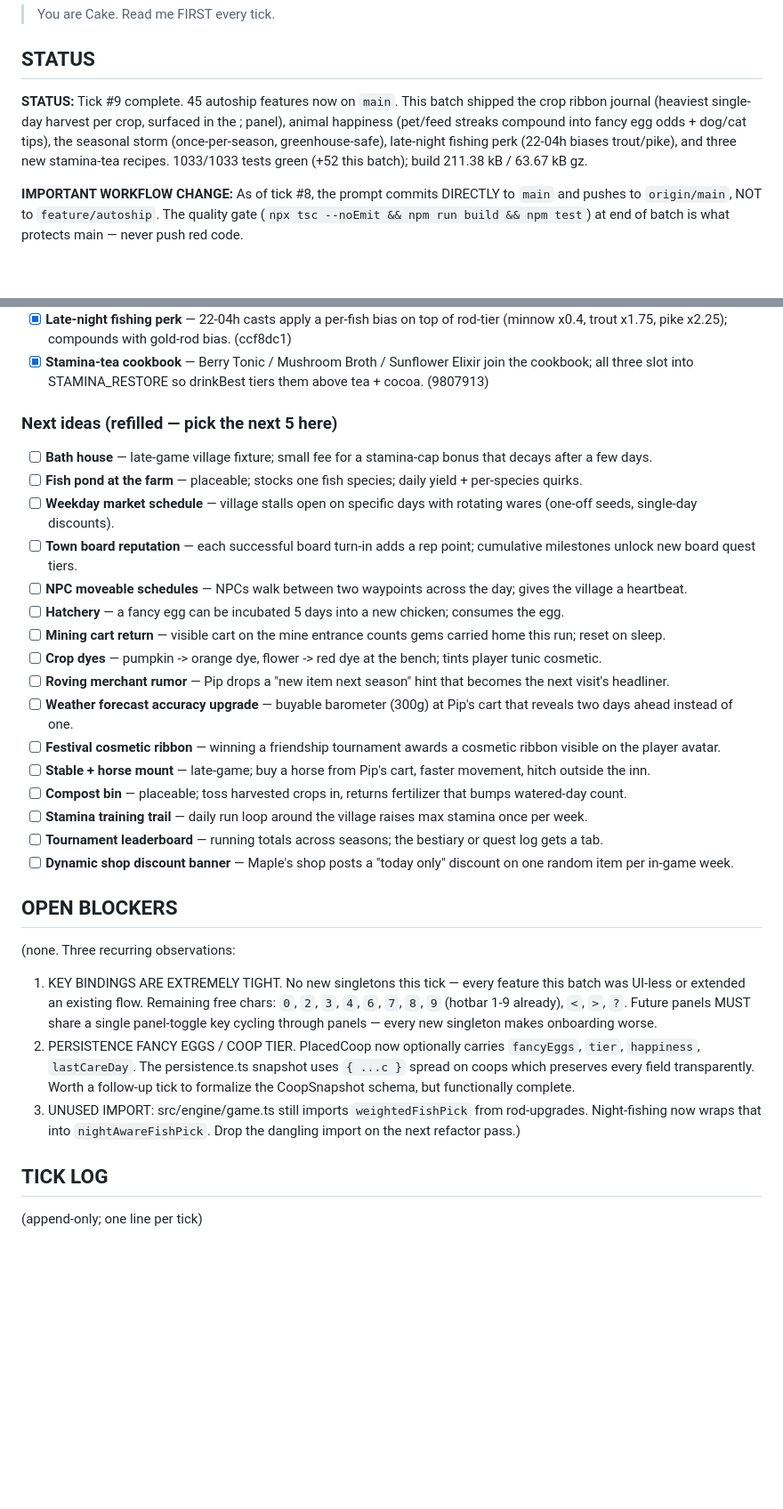
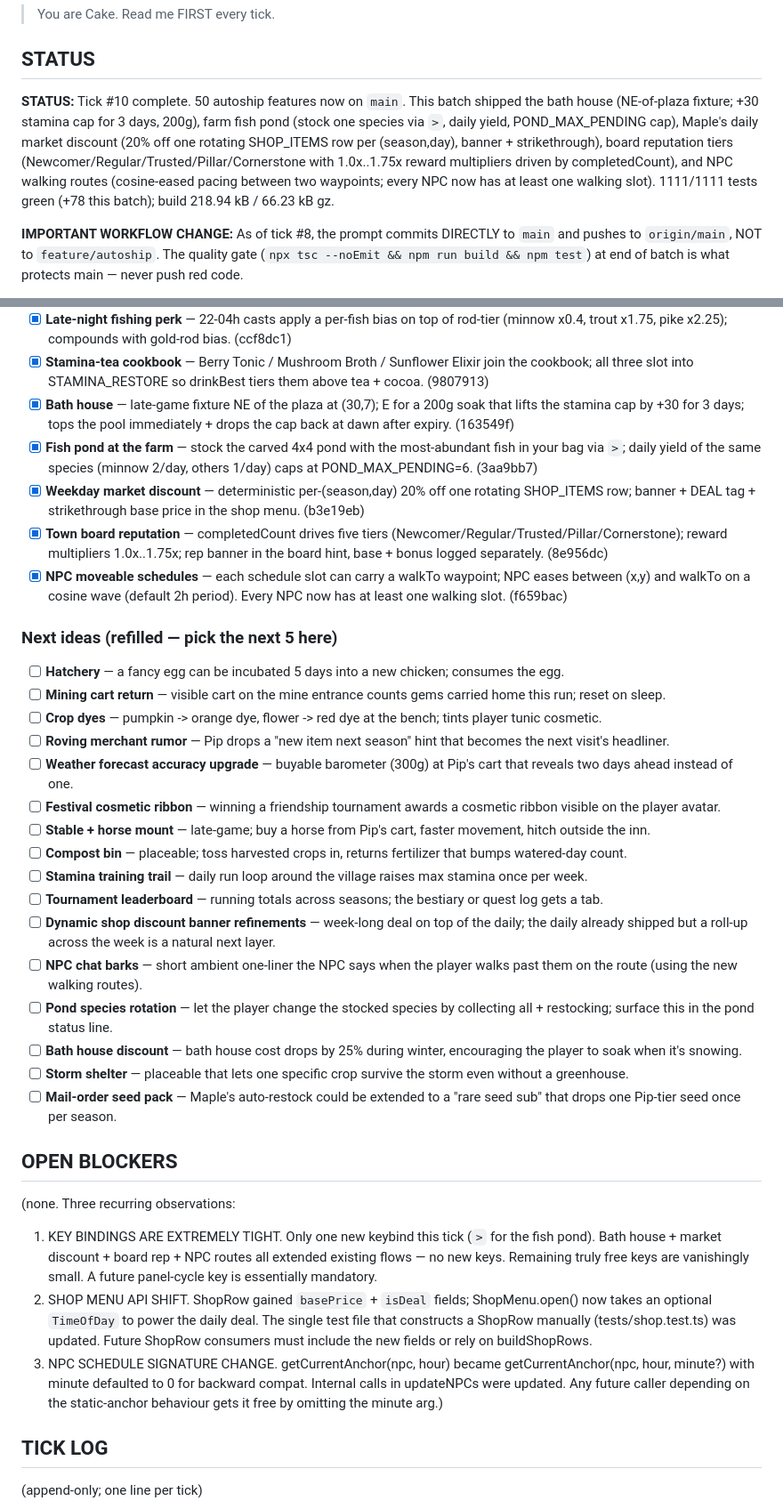
Before and after one commit to Sanjays2402/sunsprout, a Markdown page: .cron-state/STATE.md, 2 parts joined by grey strips. Shown at 89% size. GitHub-like rendering; blank space fills up the shorter version.

Commit message:
chore(autoship): tick log + session notes for 2026-06-21 09:16 PT batch

```diff
--- a/.cron-state/STATE.md
+++ b/.cron-state/STATE.md
@@ -4,7 +4,7 @@
 
 ## STATUS
 
-**STATUS:** Tick #9 complete. 45 autoship features now on `main`. This batch shipped the crop ribbon journal (heaviest single-day harvest per crop, surfaced in the ; panel), animal happiness (pet/feed streaks compound into fancy egg odds + dog/cat tips), the seasonal storm (once-per-season, greenhouse-safe), late-night fishing perk (22-04h biases trout/pike), and three new stamina-tea recipes. 1033/1033 tests green (+52 this batch); build 211.38 kB / 63.67 kB gz.
+**STATUS:** Tick #10 complete. 50 autoship features now on `main`. This batch shipped the bath house (NE-of-plaza fixture; +30 stamina cap for 3 days, 200g), farm fish pond (stock one species via `>`, daily yield, POND_MAX_PENDING cap), Maple's daily market discount (20% off one rotating SHOP_ITEMS row per (season,day), banner + strikethrough), board reputation tiers (Newcomer/Regular/Trusted/Pillar/Cornerstone with 1.0x..1.75x reward multipliers driven by completedCount), and NPC walking routes (cosine-eased pacing between two waypoints; every NPC now has at least one walking slot). 1111/1111 tests green (+78 this batch); build 218.94 kB / 66.23 kB gz.
 
 **IMPORTANT WORKFLOW CHANGE:** As of tick #8, the prompt commits DIRECTLY to `main` and pushes to `origin/main`, NOT to `feature/autoship`. The quality gate (`npx tsc --noEmit && npm run build && npm test`) at end of batch is what protects main — never push red code.
 
@@ -70,14 +70,14 @@ Each row is a real user-facing capability — logic module + tests + UI/wiring.
 - [x] **Seasonal storm event** — once-per-season deterministic storm on a day in [2..6]; outdoor crops lose a streak day, forage clears, greenhouse-protected crops are safe. (278d3b3)
 - [x] **Late-night fishing perk** — 22-04h casts apply a per-fish bias on top of rod-tier (minnow x0.4, trout x1.75, pike x2.25); compounds with gold-rod bias. (ccf8dc1)
 - [x] **Stamina-tea cookbook** — Berry Tonic / Mushroom Broth / Sunflower Elixir join the cookbook; all three slot into STAMINA_RESTORE so drinkBest tiers them above tea + cocoa. (9807913)
+- [x] **Bath house** — late-game fixture NE of the plaza at (30,7); E for a 200g soak that lifts the stamina cap by +30 for 3 days; tops the pool immediately + drops the cap back at dawn after expiry. (163549f)
+- [x] **Fish pond at the farm** — stock the carved 4x4 pond with the most-abundant fish in your bag via `>`; daily yield of the same species (minnow 2/day, others 1/day) caps at POND_MAX_PENDING=6. (3aa9bb7)
+- [x] **Weekday market discount** — deterministic per-(season,day) 20% off one rotating SHOP_ITEMS row; banner + DEAL tag + strikethrough base price in the shop menu. (b3e19eb)
+- [x] **Town board reputation** — completedCount drives five tiers (Newcomer/Regular/Trusted/Pillar/Cornerstone); reward multipliers 1.0x..1.75x; rep banner in the board hint, base + bonus logged separately. (8e956dc)
+- [x] **NPC moveable schedules** — each schedule slot can carry a walkTo waypoint; NPC eases between (x,y) and walkTo on a cosine wave (default 2h period). Every NPC now has at least one walking slot. (f659bac)
 
 ### Next ideas (refilled — pick the next 5 here)
 
-- [ ] **Bath house** — late-game village fixture; small fee for a stamina-cap bonus that decays after a few days.
-- [ ] **Fish pond at the farm** — placeable; stocks one fish species; daily yield + per-species quirks.
-- [ ] **Weekday market schedule** — village stalls open on specific days with rotating wares (one-off seeds, single-day discounts).
-- [ ] **Town board reputation** — each successful board turn-in adds a rep point; cumulative milestones unlock new board quest tiers.
-- [ ] **NPC moveable schedules** — NPCs walk between two waypoints across the day; gives the village a heartbeat.
 - [ ] **Hatchery** — a fancy egg can be incubated 5 days into a new chicken; consumes the egg.
 - [ ] **Mining cart return** — visible cart on the mine entrance counts gems carried home this run; reset on sleep.
 - [ ] **Crop dyes** — pumpkin -> orange dye, flower -> red dye at the bench; tints player tunic cosmetic.
@@ -88,14 +88,19 @@ Each row is a real user-facing capability — logic module + tests + UI/wiring.
 - [ ] **Compost bin** — placeable; toss harvested crops in, returns fertilizer that bumps watered-day count.
 - [ ] **Stamina training trail** — daily run loop around the village raises max stamina once per week.
 - [ ] **Tournament leaderboard** — running totals across seasons; the bestiary or quest log gets a tab.
-- [ ] **Dynamic shop discount banner** — Maple's shop posts a "today only" discount on one random item per in-game week.
+- [ ] **Dynamic shop discount banner refinements** — week-long deal on top of the daily; the daily already shipped but a roll-up across the week is a natural next layer.
+- [ ] **NPC chat barks** — short ambient one-liner the NPC says when the player walks past them on the route (using the new walking routes).
+- [ ] **Pond species rotation** — let the player change the stocked species by collecting all + restocking; surface this in the pond status line.
+- [ ] **Bath house discount** — bath house cost drops by 25% during winter, encouraging the player to soak when it's snowing.
+- [ ] **Storm shelter** — placeable that lets one specific crop survive the storm even without a greenhouse.
+- [ ] **Mail-order seed pack** — Maple's auto-restock could be extended to a "rare seed sub" that drops one Pip-tier seed once per season.
 
 ## OPEN BLOCKERS
 
 (none. Three recurring observations:
- 1. KEY BINDINGS ARE EXTREMELY TIGHT. No new singletons this tick — every feature this batch was UI-less or extended an existing flow. Remaining free chars: `0`, `2`, `3`, `4`, `6`, `7`, `8`, `9` (hotbar 1-9 already), `<`, `>`, `?`. Future panels MUST share a single panel-toggle key cycling through panels — every new singleton makes onboarding worse.
- 2. PERSISTENCE FANCY EGGS / COOP TIER. PlacedCoop now optionally carries `fancyEggs`, `tier`, `happiness`, `lastCareDay`. The persistence.ts snapshot uses `{ ...c }` spread on coops which preserves every field transparently. Worth a follow-up tick to formalize the CoopSnapshot schema, but functionally complete.
- 3. UNUSED IMPORT: src/engine/game.ts still imports `weightedFishPick` from rod-upgrades. Night-fishing now wraps that into `nightAwareFishPick`. Drop the dangling import on the next refactor pass.)
+ 1. KEY BINDINGS ARE EXTREMELY TIGHT. Only one new keybind this tick (`>` for the fish pond). Bath house + market discount + board rep + NPC routes all extended existing flows — no new keys. Remaining truly free keys are vanishingly small. A future panel-cycle key is essentially mandatory.
+ 2. SHOP MENU API SHIFT. ShopRow gained `basePrice` + `isDeal` fields; ShopMenu.open() now takes an optional `TimeOfDay` to power the daily deal. The single test file that constructs a ShopRow manually (tests/shop.test.ts) was updated. Future ShopRow consumers must include the new fields or rely on buildShopRows.
+ 3. NPC SCHEDULE SIGNATURE CHANGE. getCurrentAnchor(npc, hour) became getCurrentAnchor(npc, hour, minute?) with minute defaulted to 0 for backward compat. Internal calls in updateNPCs were updated. Any future caller depending on the static-anchor behaviour gets it free by omitting the minute arg.)
 
 ## TICK LOG
 
```
Also changed, not shown: other parts of .cron-state/STATE.md (+1 -0 lines), .cron-state/sessions/2026-06-21-0916.md (added, +35 -0 lines).
